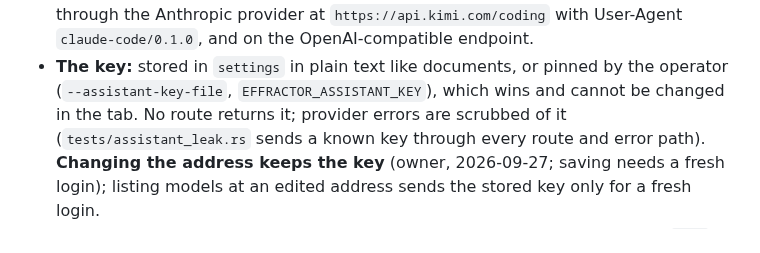
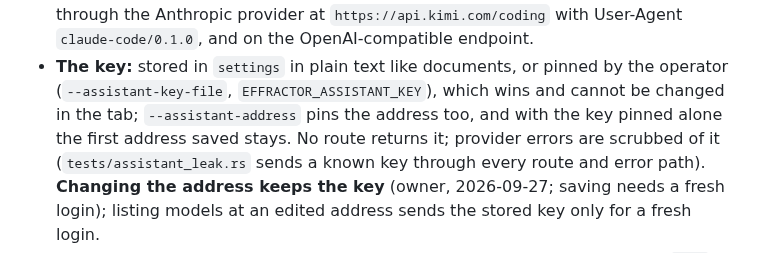
Before and after one commit to overcuriousity/effractor, a Markdown page: docs/HANDOFF.md, the part around one of its changes. GitHub-like rendering.

```diff
--- a/docs/HANDOFF.md
+++ b/docs/HANDOFF.md
@@ -524,7 +558,8 @@ edits land on the canvas as it makes them.
   the OpenAI-compatible endpoint.
 - **The key:** stored in `settings` in plain text like documents, or pinned by
   the operator (`--assistant-key-file`, `EFFRACTOR_ASSISTANT_KEY`), which wins
-  and cannot be changed in the tab. No route returns it; provider errors are
+  and cannot be changed in the tab; `--assistant-address` pins the address too,
+  and with the key pinned alone the first address saved stays. No route returns it; provider errors are
   scrubbed of it (`tests/assistant_leak.rs` sends a known key through every
   route and error path). **Changing the address keeps the key** (owner,
   2026-09-27; saving needs a fresh login); listing models at an edited address
```
Also changed, not shown: other parts of docs/HANDOFF.md (+38 -2 lines).
